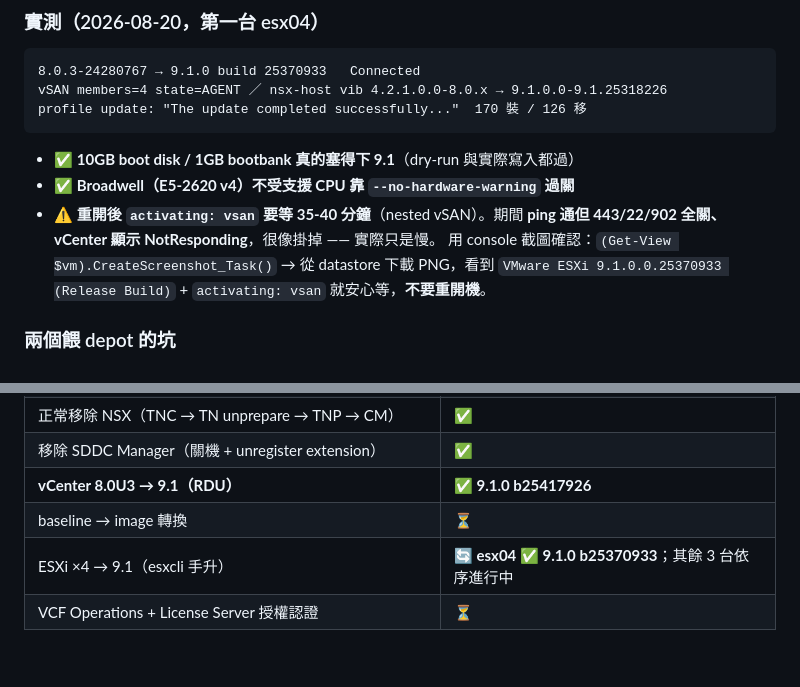
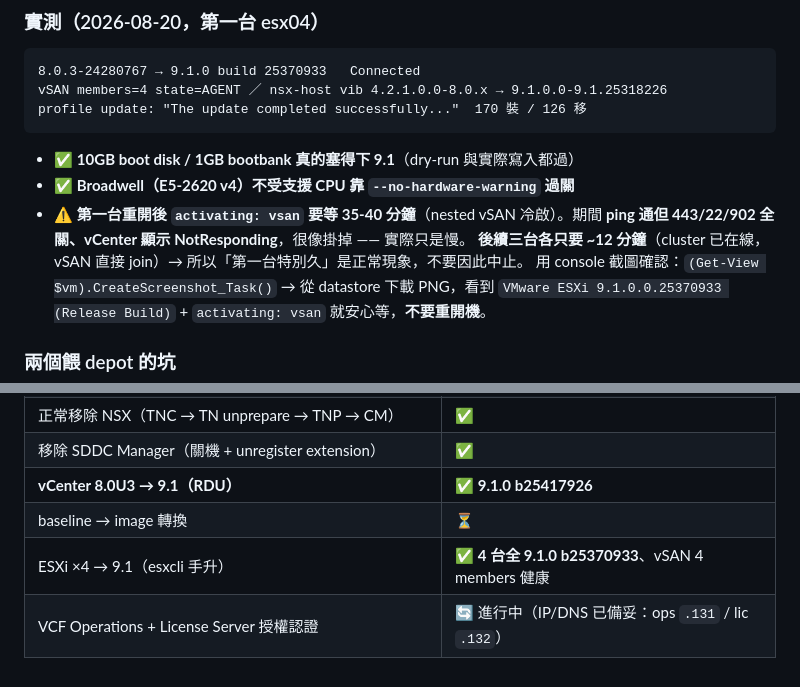
Before and after one commit to kostenyang/v8tov9, a Markdown page: customer-vvf-no-sddcm.md, 2 parts joined by grey strips. Drawn GitHub-style.

Commit message:
ESXi x4 全數升到 9.1；第一台 vSAN 冷啟 40 分、後續各 12 分
Co-Authored-By: Claude Opus 5 <noreply@anthropic.com>

```diff
--- a/customer-vvf-no-sddcm.md
+++ b/customer-vvf-no-sddcm.md
@@ -208,7 +208,8 @@ profile update: "The update completed successfully..."  170 裝 / 126 移
 
 - ✅ **10GB boot disk / 1GB bootbank 真的塞得下 9.1**（dry-run 與實際寫入都過）
 - ✅ **Broadwell（E5-2620 v4）不受支援 CPU 靠 `--no-hardware-warning` 過關**
-- ⚠️ **重開後 `activating: vsan` 要等 35-40 分鐘**（nested vSAN）。期間 **ping 通但 443/22/902 全關、vCenter 顯示 NotResponding**，很像掛掉 —— 實際只是慢。
+- ⚠️ **第一台重開後 `activating: vsan` 要等 35-40 分鐘**（nested vSAN 冷啟）。期間 **ping 通但 443/22/902 全關、vCenter 顯示 NotResponding**，很像掛掉 —— 實際只是慢。
+  **後續三台各只要 ~12 分鐘**（cluster 已在線，vSAN 直接 join）→ 所以「第一台特別久」是正常現象，不要因此中止。
   用 console 截圖確認：`(Get-View $vm).CreateScreenshot_Task()` → 從 datastore 下載 PNG，看到
   `VMware ESXi 9.1.0.0.25370933 (Release Build)` + `activating: vsan` 就安心等，**不要重開機**。
 
@@ -258,5 +259,5 @@ extensions       = 無 NSX / 無 SDDC Manager / 無 VCF client   ✅ 乾淨的 v
 | 移除 SDDC Manager（關機 + unregister extension） | ✅ |
 | **vCenter 8.0U3 → 9.1（RDU）** | ✅ **9.1.0 b25417926** |
 | baseline → image 轉換 | ⏳ |
-| ESXi ×4 → 9.1（esxcli 手升） | 🔄 **esx04 ✅ 9.1.0 b25370933**；其餘 3 台依序進行中 |
-| VCF Operations + License Server 授權認證 | ⏳ |
+| ESXi ×4 → 9.1（esxcli 手升） | ✅ **4 台全 9.1.0 b25370933**、vSAN 4 members 健康 |
+| VCF Operations + License Server 授權認證 | 🔄 進行中（IP/DNS 已備妥：ops `.131` / lic `.132`） |
```
